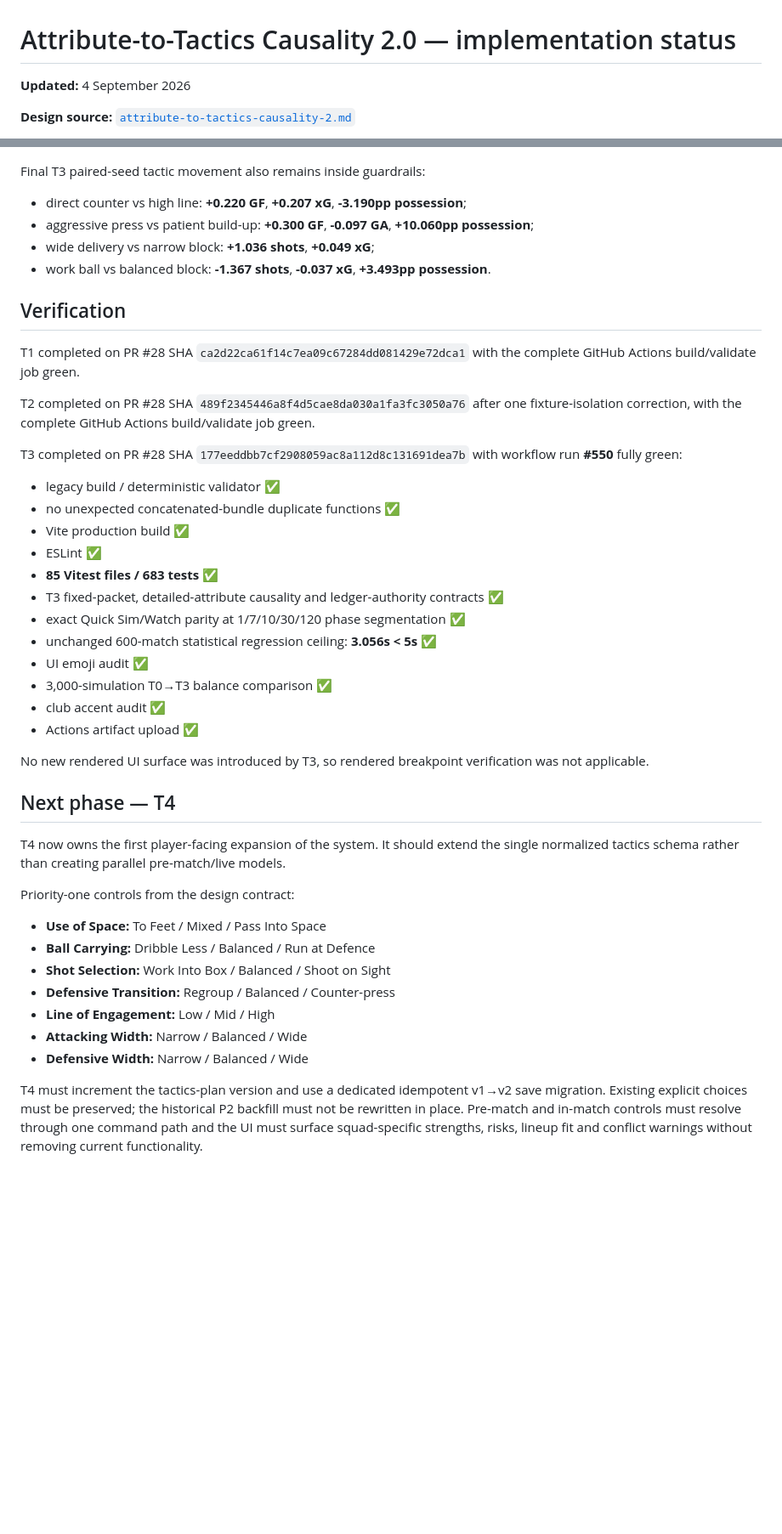
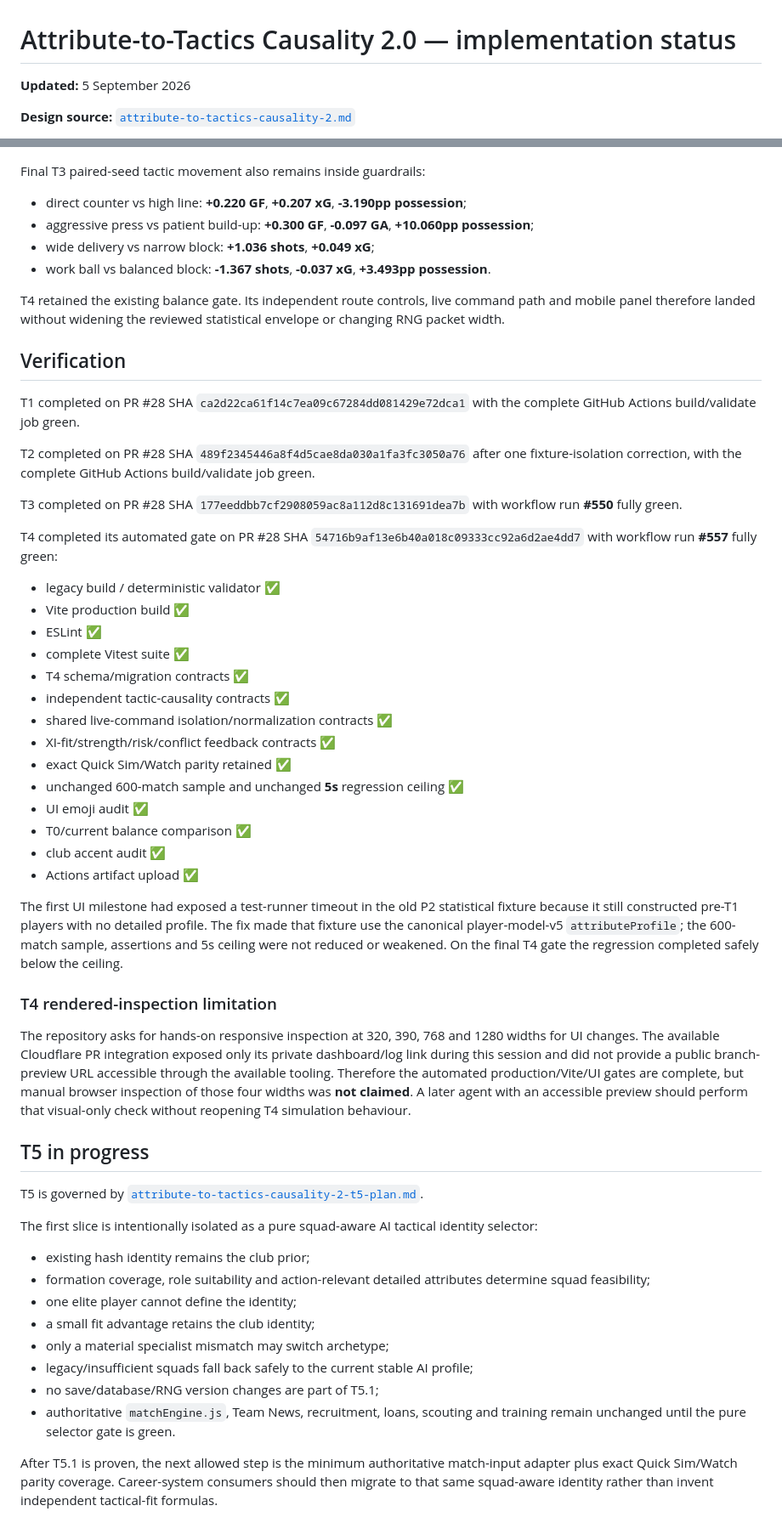
Before and after one commit to howellsryan/pitch, a Markdown page: docs/plan/attribute-to-tactics-causality-2-status.md, 2 parts joined by grey strips. Shown at 85% size. Rendered like a GitHub page; blank space fills up the shorter version.

Commit message:
Document T4 completion and T5 start

```diff
--- a/docs/plan/attribute-to-tactics-causality-2-status.md
+++ b/docs/plan/attribute-to-tactics-causality-2-status.md
@@ -1,6 +1,6 @@
 # Attribute-to-Tactics Causality 2.0 — implementation status
 
-**Updated:** 4 September 2026
+**Updated:** 5 September 2026
 
 **Design source:** [`attribute-to-tactics-causality-2.md`](./attribute-to-tactics-causality-2.md)
 
@@ -99,41 +119,52 @@ Final T3 paired-seed tactic movement also remains inside guardrails:
 - wide delivery vs narrow block: **+1.036 shots**, **+0.049 xG**;
 - work ball vs balanced block: **-1.367 shots**, **-0.037 xG**, **+3.493pp possession**.
 
+T4 retained the existing balance gate. Its independent route controls, live command path and mobile panel therefore landed without widening the reviewed statistical envelope or changing RNG packet width.
+
 ## Verification
 
 T1 completed on PR #28 SHA `ca2d22ca61f14c7ea09c67284dd081429e72dca1` with the complete GitHub Actions build/validate job green.
 
 T2 completed on PR #28 SHA `489f2345446a8f4d5cae8da030a1fa3fc3050a76` after one fixture-isolation correction, with the complete GitHub Actions build/validate job green.
 
-T3 completed on PR #28 SHA `177eeddbb7cf2908059ac8a112d8c131691dea7b` with workflow run **#550** fully green:
+T3 completed on PR #28 SHA `177eeddbb7cf2908059ac8a112d8c131691dea7b` with workflow run **#550** fully green.
+
+T4 completed its automated gate on PR #28 SHA `54716b9af13e6b40a018c09333cc92a6d2ae4dd7` with workflow run **#557** fully green:
 
 - legacy build / deterministic validator ✅
-- no unexpected concatenated-bundle duplicate functions ✅
 - Vite production build ✅
 - ESLint ✅
-- **85 Vitest files / 683 tests** ✅
-- T3 fixed-packet, detailed-attribute causality and ledger-authority contracts ✅
-- exact Quick Sim/Watch parity at 1/7/10/30/120 phase segmentation ✅
-- unchanged 600-match statistical regression ceiling: **3.056s < 5s** ✅
+- complete Vitest suite ✅
+- T4 schema/migration contracts ✅
+- independent tactic-causality contracts ✅
+- shared live-command isolation/normalization contracts ✅
+- XI-fit/strength/risk/conflict feedback contracts ✅
+- exact Quick Sim/Watch parity retained ✅
+- unchanged 600-match sample and unchanged **5s** regression ceiling ✅
 - UI emoji audit ✅
-- 3,000-simulation T0→T3 balance comparison ✅
+- T0/current balance comparison ✅
 - club accent audit ✅
 - Actions artifact upload ✅
 
-No new rendered UI surface was introduced by T3, so rendered breakpoint verification was not applicable.
+The first UI milestone had exposed a test-runner timeout in the old P2 statistical fixture because it still constructed pre-T1 players with no detailed profile. The fix made that fixture use the canonical player-model-v5 `attributeProfile`; the 600-match sample, assertions and 5s ceiling were not reduced or weakened. On the final T4 gate the regression completed safely below the ceiling.
 
-## Next phase — T4
+### T4 rendered-inspection limitation
 
-T4 now owns the first player-facing expansion of the system. It should extend the single normalized tactics schema rather than creating parallel pre-match/live models.
+The repository asks for hands-on responsive inspection at 320, 390, 768 and 1280 widths for UI changes. The available Cloudflare PR integration exposed only its private dashboard/log link during this session and did not provide a public branch-preview URL accessible through the available tooling. Therefore the automated production/Vite/UI gates are complete, but manual browser inspection of those four widths was **not claimed**. A later agent with an accessible preview should perform that visual-only check without reopening T4 simulation behaviour.
 
-Priority-one controls from the design contract:
+## T5 in progress
 
-- **Use of Space:** To Feet / Mixed / Pass Into Space
-- **Ball Carrying:** Dribble Less / Balanced / Run at Defence
-- **Shot Selection:** Work Into Box / Balanced / Shoot on Sight
-- **Defensive Transition:** Regroup / Balanced / Counter-press
-- **Line of Engagement:** Low / Mid / High
-- **Attacking Width:** Narrow / Balanced / Wide
-- **Defensive Width:** Narrow / Balanced / Wide
+T5 is governed by [`attribute-to-tactics-causality-2-t5-plan.md`](./attribute-to-tactics-causality-2-t5-plan.md).
 
-T4 must increment the tactics-plan version and use a dedicated idempotent v1→v2 save migration. Existing explicit choices must be preserved; the historical P2 backfill must not be rewritten in place. Pre-match and in-match controls must resolve through one command path and the UI must surface squad-specific strengths, risks, lineup fit and conflict warnings without removing current functionality.
+The first slice is intentionally isolated as a pure squad-aware AI tactical identity selector:
+
+- existing hash identity remains the club prior;
+- formation coverage, role suitability and action-relevant detailed attributes determine squad feasibility;
+- one elite player cannot define the identity;
+- a small fit advantage retains the club identity;
+- only a material specialist mismatch may switch archetype;
+- legacy/insufficient squads fall back safely to the current stable AI profile;
+- no save/database/RNG version changes are part of T5.1;
+- authoritative `matchEngine.js`, Team News, recruitment, loans, scouting and training remain unchanged until the pure selector gate is green.
+
+After T5.1 is proven, the next allowed step is the minimum authoritative match-input adapter plus exact Quick Sim/Watch parity coverage. Career-system consumers should then migrate to that same squad-aware identity rather than invent independent tactical-fit formulas.
```
Also changed, not shown: other parts of docs/plan/attribute-to-tactics-causality-2-status.md (+24 -4 lines).
